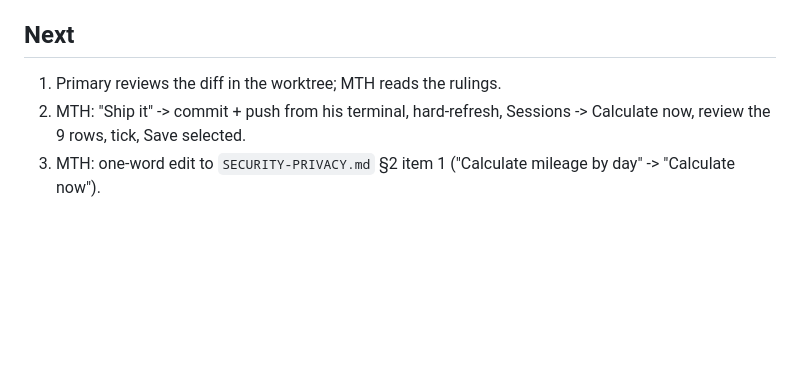
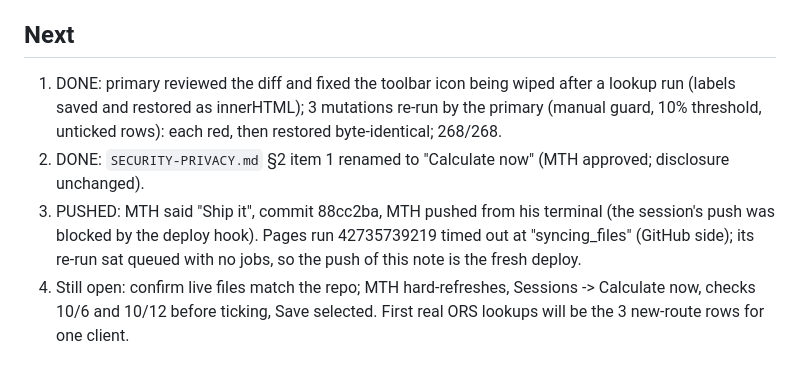
Before and after one commit to maintainthehaze-oss/tutor-tracker, a Markdown page: docs/handoffs/2026-11-09-calculate-now.md, the part around the change. Drawn GitHub-style; blank space fills up the shorter version.

Commit message:
Handoff: Calculate now pushed; first Pages deploy timed out, this push redeploys
Co-Authored-By: Claude Opus 5.5 <noreply@anthropic.com>

```diff
--- a/docs/handoffs/2026-11-09-calculate-now.md
+++ b/docs/handoffs/2026-11-09-calculate-now.md
@@ -85,6 +85,7 @@ Click -> `planCalculateNow()` (offline). Nothing -> info toast (warning when day
 
 ## Next
 
-1. Primary reviews the diff in the worktree; MTH reads the rulings.
-2. MTH: "Ship it" -> commit + push from his terminal, hard-refresh, Sessions -> Calculate now, review the 9 rows, tick, Save selected.
-3. MTH: one-word edit to `SECURITY-PRIVACY.md` §2 item 1 ("Calculate mileage by day" -> "Calculate now").
+1. DONE: primary reviewed the diff and fixed the toolbar icon being wiped after a lookup run (labels saved and restored as innerHTML); 3 mutations re-run by the primary (manual guard, 10% threshold, unticked rows): each red, then restored byte-identical; 268/268.
+2. DONE: `SECURITY-PRIVACY.md` §2 item 1 renamed to "Calculate now" (MTH approved; disclosure unchanged).
+3. PUSHED: MTH said "Ship it", commit 88cc2ba, MTH pushed from his terminal (the session's push was blocked by the deploy hook). Pages run 42735739219 timed out at "syncing_files" (GitHub side); its re-run sat queued with no jobs, so the push of this note is the fresh deploy.
+4. Still open: confirm live files match the repo; MTH hard-refreshes, Sessions -> Calculate now, checks 10/6 and 10/12 before ticking, Save selected. First real ORS lookups will be the 3 new-route rows for one client.
```
Also changed, not shown: HANDOFF.md (+1 -1 lines).
